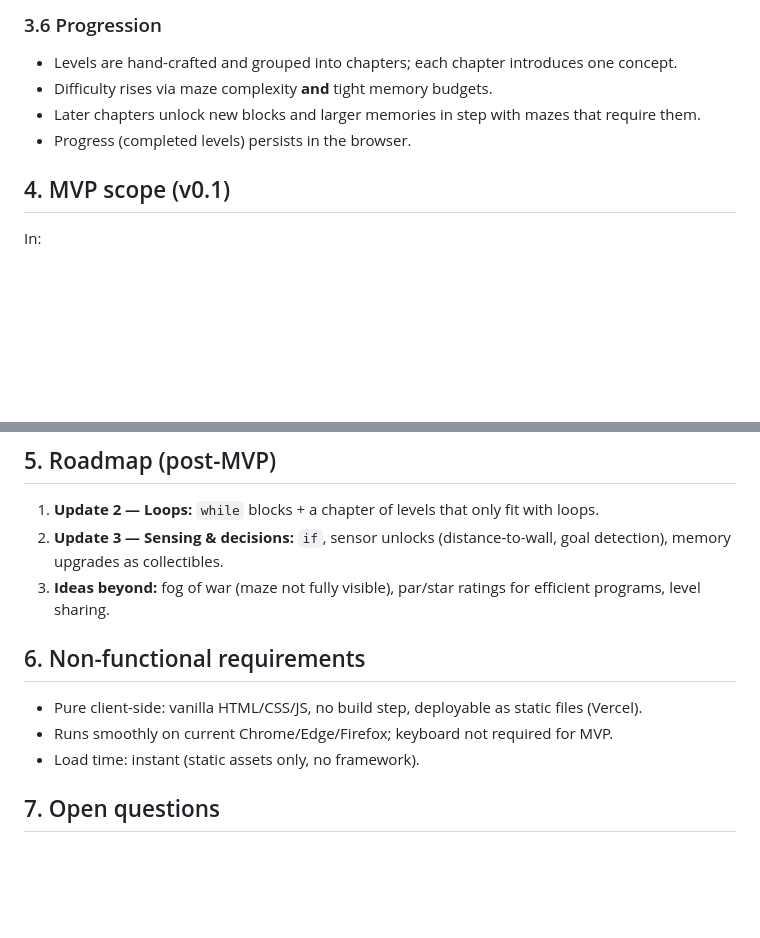
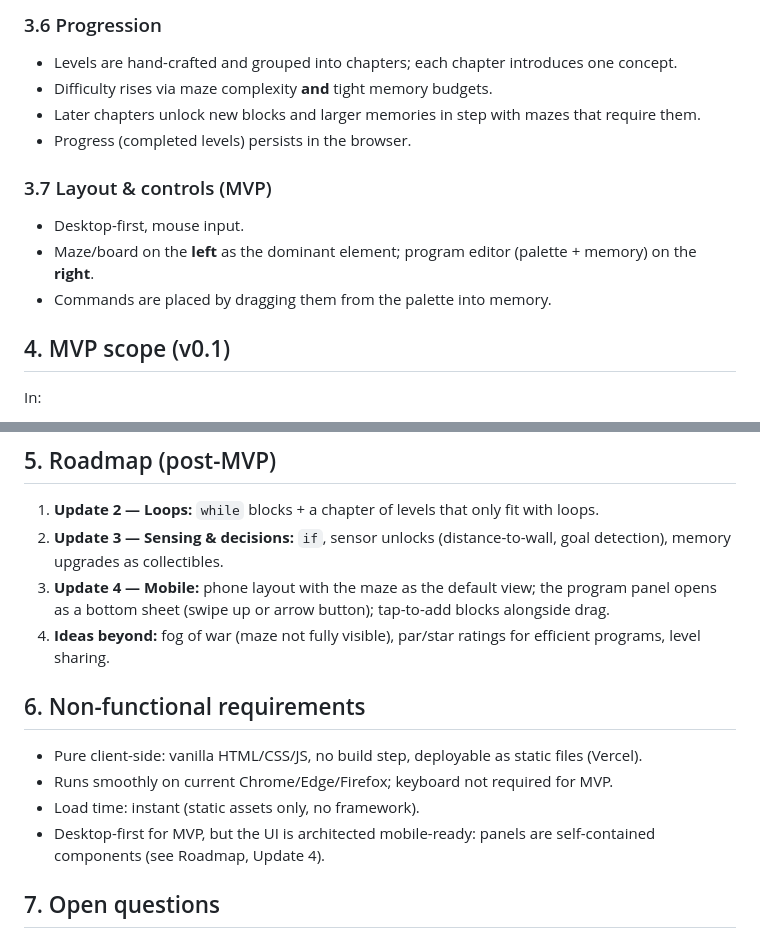
Before and after one commit to jeriks54/loco, a Markdown page: docs/requirements.md, 2 parts joined by grey strips. Rendered like a GitHub page; blank space fills up the shorter version.

```diff
--- a/docs/requirements.md
+++ b/docs/requirements.md
@@ -58,6 +58,12 @@ Players do not steer the robot — they **program** it. Commands are dragged and
 - Later chapters unlock new blocks and larger memories in step with mazes that require them.
 - Progress (completed levels) persists in the browser.
 
+### 3.7 Layout & controls (MVP)
+
+- Desktop-first, mouse input.
+- Maze/board on the **left** as the dominant element; program editor (palette + memory) on the **right**.
+- Commands are placed by dragging them from the palette into memory.
+
 ## 4. MVP scope (v0.1)
 
 In:
@@ -75,13 +81,15 @@ Out (roadmap, §5): loops, conditionals, sensors, memory upgrades, scoring.
 
 1. **Update 2 — Loops:** `while` blocks + a chapter of levels that only fit with loops.
 2. **Update 3 — Sensing & decisions:** `if`, sensor unlocks (distance-to-wall, goal detection), memory upgrades as collectibles.
-3. **Ideas beyond:** fog of war (maze not fully visible), par/star ratings for efficient programs, level sharing.
+3. **Update 4 — Mobile:** phone layout with the maze as the default view; the program panel opens as a bottom sheet (swipe up or arrow button); tap-to-add blocks alongside drag.
+4. **Ideas beyond:** fog of war (maze not fully visible), par/star ratings for efficient programs, level sharing.
 
 ## 6. Non-functional requirements
 
 - Pure client-side: vanilla HTML/CSS/JS, no build step, deployable as static files (Vercel).
 - Runs smoothly on current Chrome/Edge/Firefox; keyboard not required for MVP.
 - Load time: instant (static assets only, no framework).
+- Desktop-first for MVP, but the UI is architected mobile-ready: panels are self-contained components (see Roadmap, Update 4).
 
 ## 7. Open questions
 
```
Also changed, not shown: docs/design.md (+25 -2 lines).
